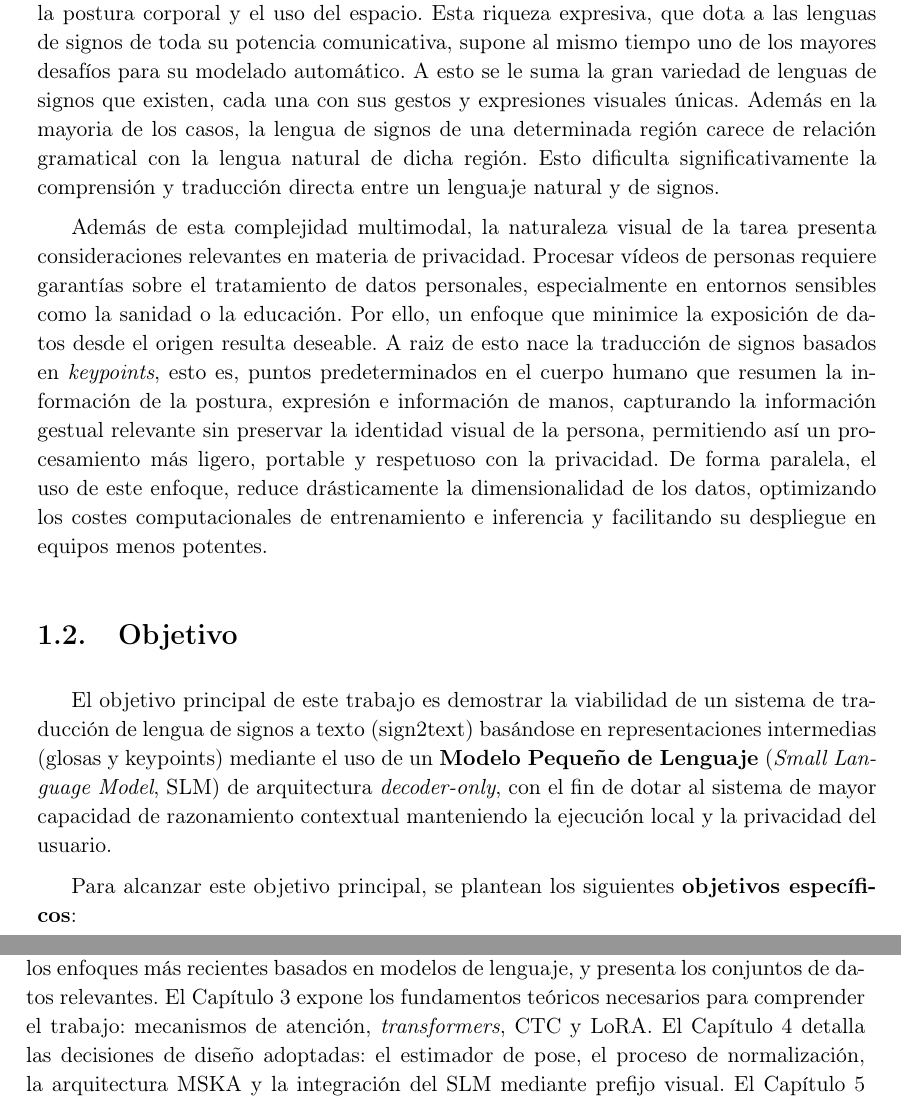
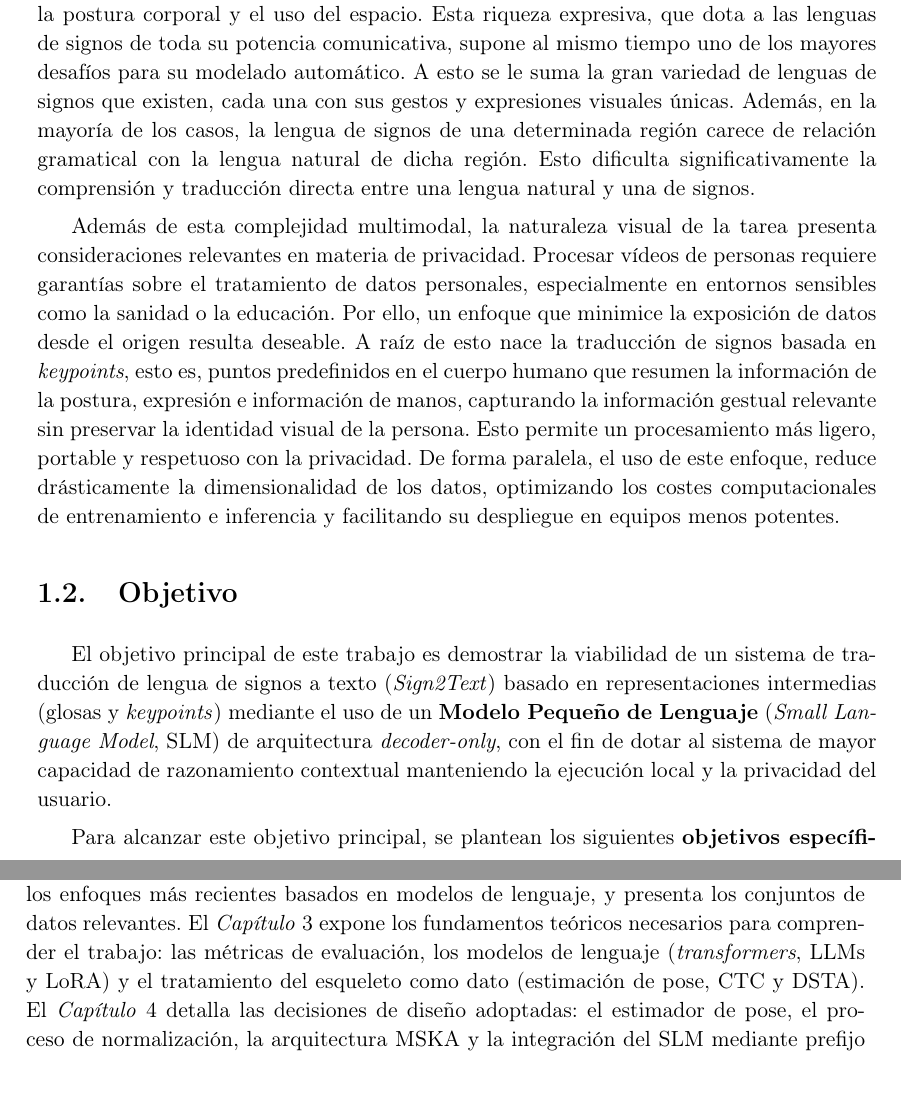
Before and after one commit to nicolasrodriguezruiz/tfm-sign-language, a LaTeX book (Memoria/main.tex, which reads Memoria/Chapters/Intro.tex): two parts of pages 14 and 15 of 87, joined at a grey line, cut so that both start at the same text. Compiled offline with pdfLaTeX.

Commit message:
Correcciones ortogramaticales

```diff
--- a/Memoria/Chapters/Intro.tex
+++ b/Memoria/Chapters/Intro.tex
@@ -19,12 +20,17 @@ Desde el punto de vista técnico, Sign2Text es un problema especialmente complej
 A diferencia del reconocimiento de voz, donde la señal de entrada es unidimensional y continua, la lengua de signos es inherentemente multimodal: la información se distribuye simultáneamente entre la configuración y el movimiento de las manos, la expresión facial, la postura corporal y el uso del espacio.
 Esta riqueza expresiva, que dota a las lenguas de signos de toda su potencia comunicativa, supone al mismo tiempo uno de los mayores desafíos para su modelado automático.
 A esto se le suma la gran variedad de lenguas de signos que existen, cada una con sus gestos y expresiones visuales únicas.
-Además en la mayoria de los casos, la lengua de signos de una determinada región carece de relación gramatical con la lengua natural de dicha región. Esto dificulta significativamente la comprensión y traducción directa entre un lenguaje natural y de signos.
+Además, en la mayoría de los casos, la lengua de signos de una determinada región carece de relación gramatical con la lengua natural de dicha región.
+Esto dificulta significativamente la comprensión y traducción directa entre una lengua natural y una de signos.
 
-Además de esta complejidad multimodal, la naturaleza visual de la tarea presenta consideraciones relevantes en materia de privacidad. Procesar vídeos de personas requiere garantías sobre el tratamiento de datos personales, especialmente en entornos sensibles como la sanidad o la educación. Por ello, un enfoque que minimice la exposición de datos desde el origen resulta deseable. A raiz de esto nace la traducción de signos basados en \textit{keypoints}, esto es, puntos predeterminados en el cuerpo humano que resumen la información de la postura, expresión e información de manos, capturando la información gestual relevante sin preservar la identidad visual de la persona, permitiendo así un procesamiento más ligero, portable y respetuoso con la privacidad. De forma paralela, el uso de este enfoque, reduce drásticamente la dimensionalidad de los datos, optimizando los costes computacionales de entrenamiento e inferencia y facilitando su despliegue en equipos menos potentes.
+Además de esta complejidad multimodal, la naturaleza visual de la tarea presenta consideraciones relevantes en materia de privacidad.
+Procesar vídeos de personas requiere garantías sobre el tratamiento de datos personales, especialmente en entornos sensibles como la sanidad o la educación.
+Por ello, un enfoque que minimice la exposición de datos desde el origen resulta deseable.
+A raíz de esto nace la traducción de signos basada en \textit{keypoints}, esto es, puntos predefinidos en el cuerpo humano que resumen la información de la postura, expresión e información de manos, capturando la información gestual relevante sin preservar la identidad visual de la persona. Esto permite un procesamiento más ligero, portable y respetuoso con la privacidad.
+De forma paralela, el uso de este enfoque, reduce drásticamente la dimensionalidad de los datos, optimizando los costes computacionales de entrenamiento e inferencia y facilitando su despliegue en equipos menos potentes.
 
 \section{Objetivo}
-El objetivo principal de este trabajo es demostrar la viabilidad de un sistema de traducción de lengua de signos a texto (sign2text) basándose en representaciones intermedias (glosas y keypoints) mediante el uso de un \textbf{Modelo Pequeño de Lenguaje} (\textit{Small Language Model}, SLM) de arquitectura \textit{decoder-only}, con el fin de dotar al sistema de mayor capacidad de razonamiento contextual manteniendo la ejecución local y la privacidad del usuario.
+El objetivo principal de este trabajo es demostrar la viabilidad de un sistema de traducción de lengua de signos a texto (\textit{Sign2Text}) basado en representaciones intermedias (glosas y \textit{keypoints}) mediante el uso de un \textbf{Modelo Pequeño de Lenguaje} (\textit{Small Language Model}, SLM) de arquitectura \textit{decoder-only}, con el fin de dotar al sistema de mayor capacidad de razonamiento contextual manteniendo la ejecución local y la privacidad del usuario.
 
 Para alcanzar este objetivo principal, se plantean los siguientes \textbf{objetivos específicos}:
 
@@ -53,8 +59,8 @@ Para alcanzar este objetivo principal, se plantean los siguientes \textbf{objeti
 \section{Estructura del documento}
 
 La memoria se organiza en los siguientes capítulos.
-El Capítulo~\ref{ch:sota} revisa el estado del arte en traducción automática de lengua de signos, desde los paradigmas históricos hasta los enfoques más recientes basados en modelos de lenguaje, y presenta los conjuntos de datos relevantes.
-El Capítulo~\ref{ch:fundamentos} expone los fundamentos teóricos necesarios para comprender el trabajo: mecanismos de atención, \textit{transformers}, CTC y LoRA.
-El Capítulo~\ref{ch:metodologia} detalla las decisiones de diseño adoptadas: el estimador de pose, el proceso de normalización, la arquitectura MSKA y la integración del SLM mediante prefijo visual.
-El Capítulo~\ref{ch:experimentacion} presenta los experimentos realizados y analiza los resultados, incluyendo el estudio de ablación y la comparativa global.
-Finalmente, el Capítulo~\ref{ch:conclusion} recoge las conclusiones del trabajo y propone líneas de investigación futura.
+El \textit{Capítulo}~\ref{ch:sota} revisa el estado del arte en traducción automática de lengua de signos, desde los paradigmas históricos hasta los enfoques más recientes basados en modelos de lenguaje, y presenta los conjuntos de datos relevantes.
+El \textit{Capítulo}~\ref{ch:fundamentos} expone los fundamentos teóricos necesarios para comprender el trabajo: las métricas de evaluación, los modelos de lenguaje (\textit{transformers}, LLMs y LoRA) y el tratamiento del esqueleto como dato (estimación de pose, CTC y DSTA).
+El \textit{Capítulo}~\ref{ch:metodologia} detalla las decisiones de diseño adoptadas: el estimador de pose, el proceso de normalización, la arquitectura MSKA y la integración del SLM mediante prefijo visual.
+El \textit{Capítulo}~\ref{ch:experimentacion} presenta los experimentos realizados y analiza los resultados, incluyendo el estudio de ablación y la comparativa global.
+Finalmente, el \textit{Capítulo}~\ref{ch:conclusion} recoge las conclusiones del trabajo y propone líneas de investigación futura.
```
Also changed, not shown: Memoria/Chapters/Intro.tex (9 more changed lines).
